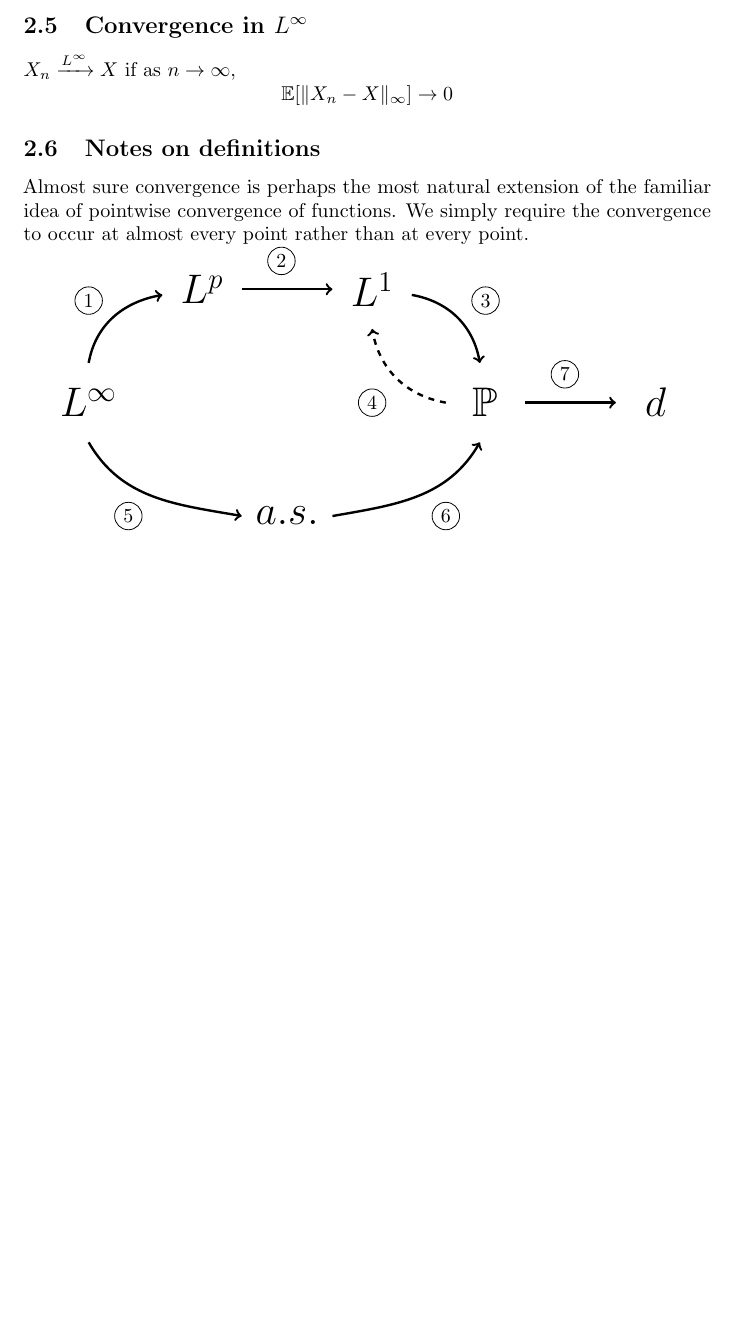
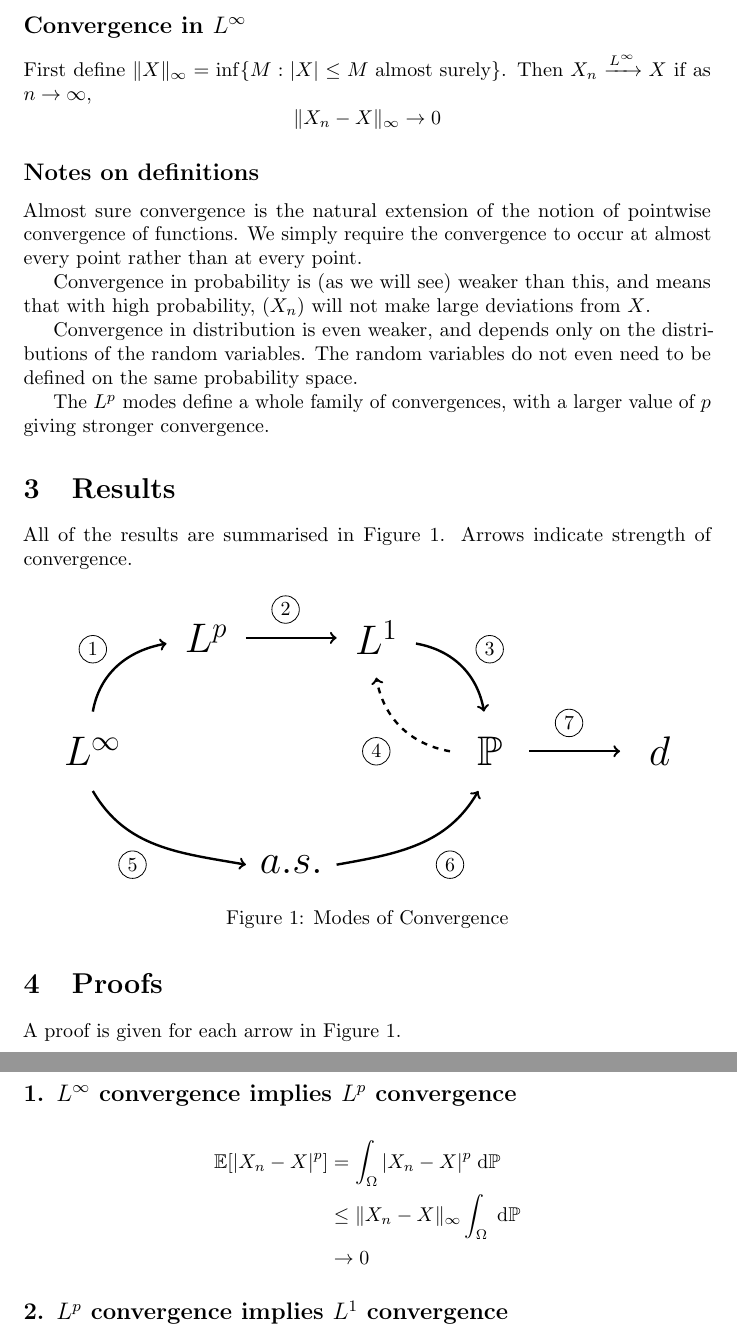
Before and after one commit to WGUNDERWOOD/convergence-modes, a LaTeX document (convergence-modes.tex): part of page 2 of 2 before the commit and two parts of pages 2 and 3 of 3 after it, the two joined at a grey line, cut so that both start at the same text, the shorter picture padded with empty space. Compiled offline with pdfLaTeX.

Commit message:
started writing proofs

```diff
--- a/convergence-modes.tex
+++ b/convergence-modes.tex
@@ -1,8 +1,12 @@
 \documentclass{article}
 \usepackage{amssymb}
 \usepackage{amsmath}
+\usepackage{float}
 \usepackage{microtype}
 \usepackage{tikz}
+
+\newcommand \dP {\;\mathrm{d}\mathbb{P}}
+
 
 \title{Modes of Convergence}
 \author{William G Underwood}
@@ -54,20 +58,38 @@ $X_n \xrightarrow{L^p} X$
 if as $n \to \infty$,
 $$\mathbb{E}[|X_n - X|^p] \to 0$$
 
-\subsection{Convergence in $L^\infty$}
-$X_n \xrightarrow{L^\infty} X$
+\subsection*{Convergence in $L^\infty$}
+First define $\|X\|_\infty = \inf\{M: |X| \leq M \text{ almost surely}\}$.
+Then $X_n \xrightarrow{L^\infty} X$
 if as $n \to \infty$,
-$$\mathbb{E}[\|X_n - X\|_\infty] \to 0$$
+$$\|X_n - X\|_\infty \to 0$$
 
-\subsection{Notes on definitions}
+\subsection*{Notes on definitions}
 
-Almost sure convergence is perhaps the most natural extension of the
-familiar idea of pointwise convergence of functions.
+Almost sure convergence is the natural extension of the
+notion of pointwise convergence of functions.
 We simply require the convergence to occur at almost every point rather
 than at every point.
 
+Convergence in probability is (as we will see) weaker than this, and means that
+with high probability, $(X_n)$ will not make large deviations from $X$.
+
+Convergence in distribution is even weaker, and depends only on the
+distributions of the random variables.
+The random variables do not even need to be defined on the same probability space.
+
+The $L^p$ modes define a whole family of convergences, with a larger value of $p$ giving
+stronger convergence.
 
 
+\section{Results}
+
+All of the results are summarised in Figure~\ref{fig:diagram}.
+Arrows indicate strength of convergence.
+
+
+\begin{figure}[H]
+\centering
 \begin{tikzpicture}
 
   % nodes
@@ -85,7 +107,7 @@ than at every point.
   \draw [->, very thick, dashed] (6.3,0) to [out=170,in=-80] (5,1.3);
   \draw [->, very thick] (7.7,0) -- (9.3,0);
   \draw [->, very thick] (0,-0.7) to [out=-60,in=170] (2.7,-2);
-  \draw [->, very thick] (4.3,-2) to [out=10,in=-120] (6.9,-0.7);
+  \draw [->, very thick] (4.3,-2) to [out=10,in=-120] (6.8,-0.7);
 
   % labels
   \node[circle,draw,inner sep=2pt] at (0,1.8) {1};
@@ -97,5 +119,24 @@ than at every point.
   \node[circle,draw,inner sep=2pt] at (8.4,0.5) {7};
 
 \end{tikzpicture}
+\caption{Modes of Convergence}\label{fig:diagram}
+\end{figure}
+
+
+\section{Proofs}
+
+A proof is given for each arrow in Figure~\ref{fig:diagram}.
+
+\subsection*{1. $L^\infty$ convergence implies $L^p$ convergence}
+\begin{align*}
+  \mathbb{E}[|X_n - X|^p]
+  &= \int_\Omega |X_n - X|^p \dP \\
+  &\leq \|X_n - X\|_\infty \int_\Omega \dP \\
+  &\to 0
+\end{align*}
+
+
+\subsection*{2. $L^p$ convergence implies $L^1$ convergence}
+
 
 \end{document}
```
Also changed, not shown: convergence-modes.tex (10 more changed lines).
